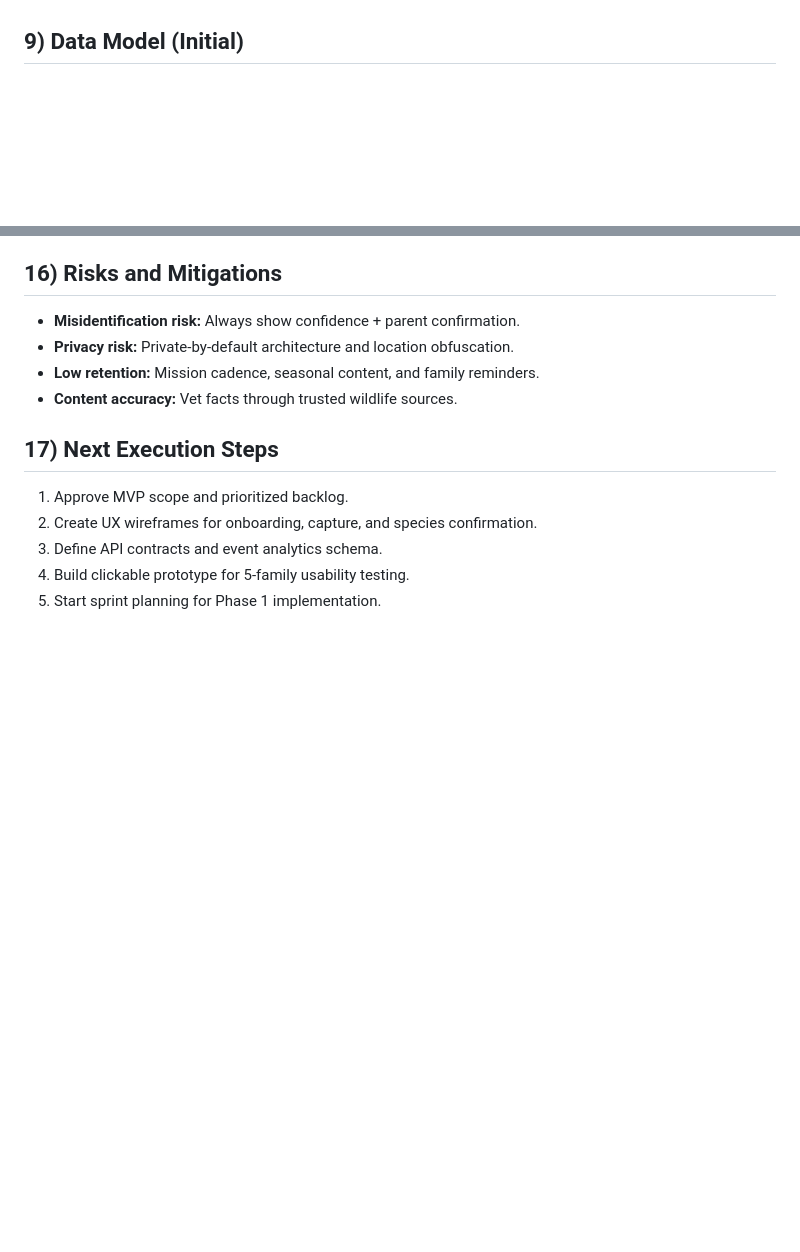
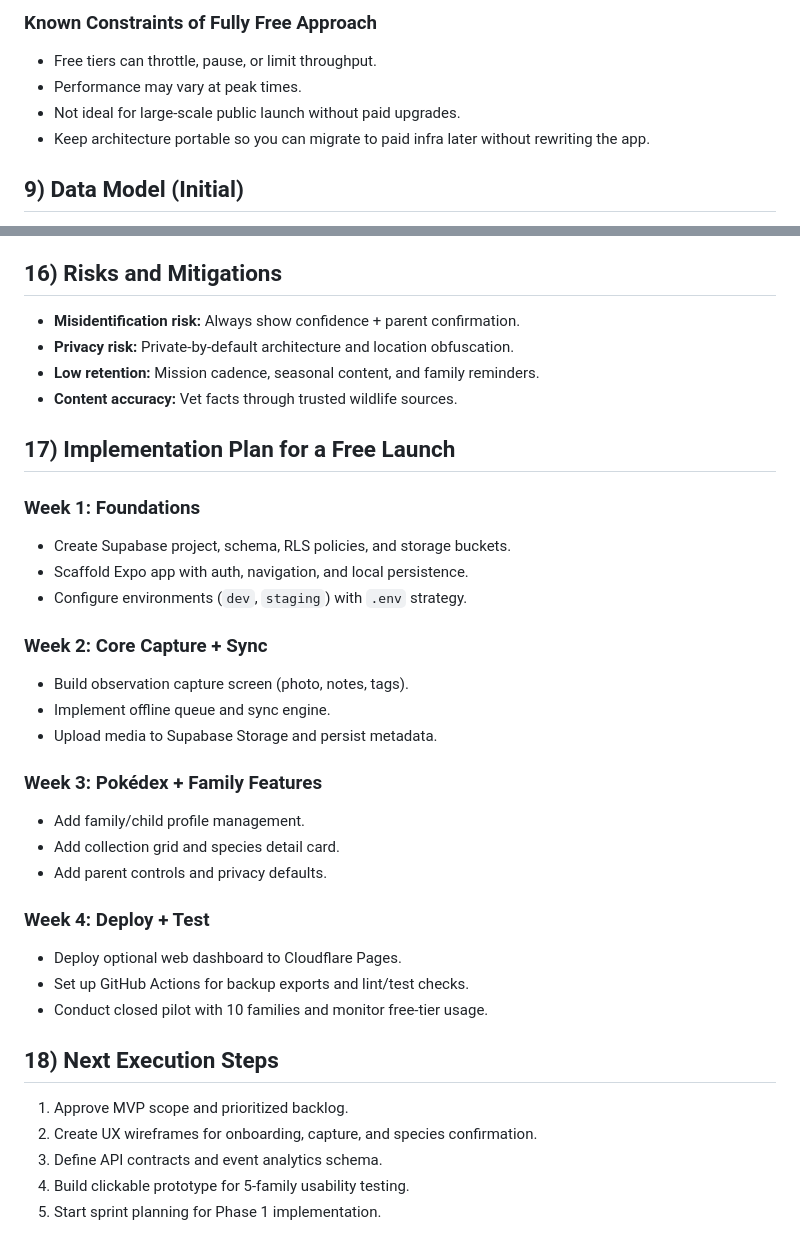
Before and after one commit to adrianoandrade23/helloword, a Markdown page: docs/backyard-pokedex-app-plan.md, 2 parts joined by grey strips. Drawn GitHub-style; blank space fills up the shorter version.

Commit message:
Expand plan with mobile runtime and free online deployment

```diff
--- a/docs/backyard-pokedex-app-plan.md
+++ b/docs/backyard-pokedex-app-plan.md
@@ -160,3 +223,9 @@ A family-friendly "home Pokédex" app where kids and parents can discover, ident
+### Known Constraints of Fully Free Approach
+- Free tiers can throttle, pause, or limit throughput.
+- Performance may vary at peak times.
+- Not ideal for large-scale public launch without paid upgrades.
+- Keep architecture portable so you can migrate to paid infra later without rewriting the app.
+
 ## 9) Data Model (Initial)
 - **Family** (id, name, owner_user_id, locale, created_at)
 - **User** (id, email, role[parent|guardian], auth_provider)
@@ -248,7 +317,29 @@ Exclude for MVP:
 - **Low retention:** Mission cadence, seasonal content, and family reminders.
 - **Content accuracy:** Vet facts through trusted wildlife sources.
 
-## 17) Next Execution Steps
+## 17) Implementation Plan for a Free Launch
+
+### Week 1: Foundations
+- Create Supabase project, schema, RLS policies, and storage buckets.
+- Scaffold Expo app with auth, navigation, and local persistence.
+- Configure environments (`dev`, `staging`) with `.env` strategy.
+
+### Week 2: Core Capture + Sync
+- Build observation capture screen (photo, notes, tags).
+- Implement offline queue and sync engine.
+- Upload media to Supabase Storage and persist metadata.
+
+### Week 3: Pokédex + Family Features
+- Add family/child profile management.
+- Add collection grid and species detail card.
+- Add parent controls and privacy defaults.
+
+### Week 4: Deploy + Test
+- Deploy optional web dashboard to Cloudflare Pages.
+- Set up GitHub Actions for backup exports and lint/test checks.
+- Conduct closed pilot with 10 families and monitor free-tier usage.
+
+## 18) Next Execution Steps
 1. Approve MVP scope and prioritized backlog.
 2. Create UX wireframes for onboarding, capture, and species confirmation.
 3. Define API contracts and event analytics schema.
```
Also changed, not shown: other parts of docs/backyard-pokedex-app-plan.md (+63 -0 lines).
